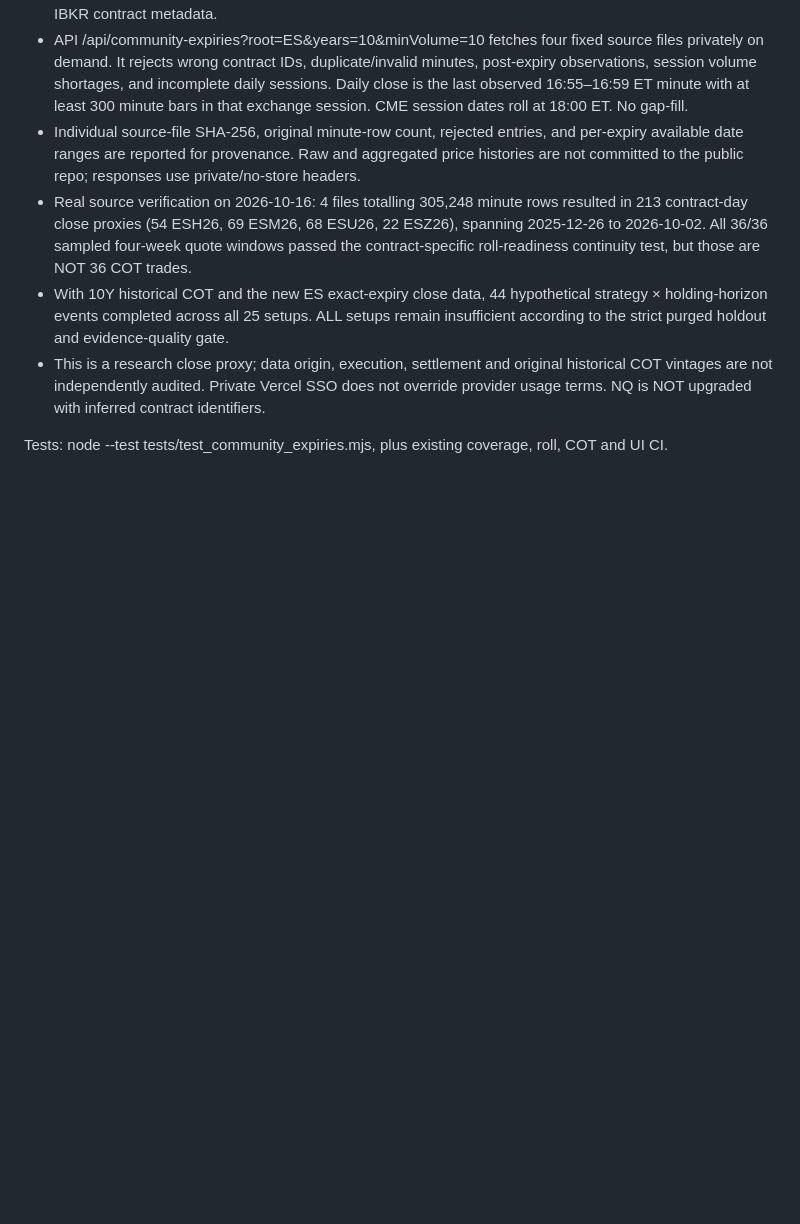
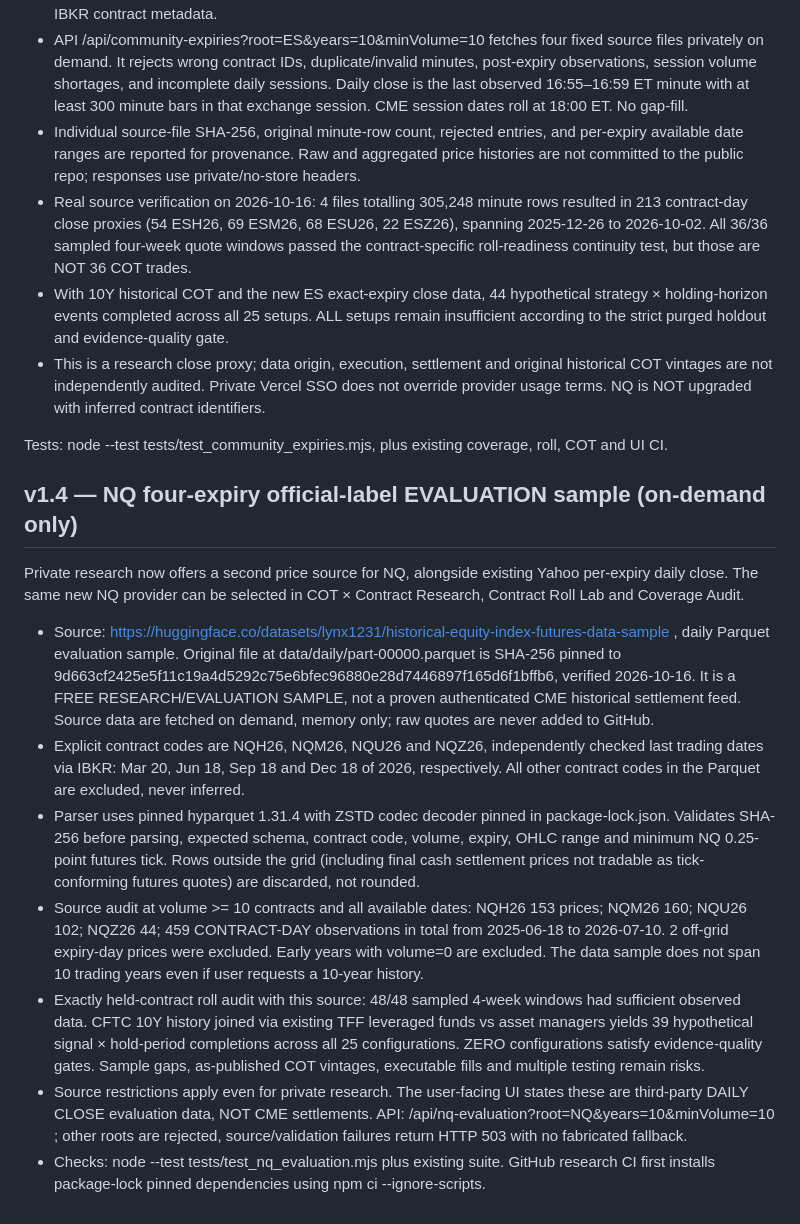
Before and after one commit to Garrincha077/cot-atlas, a Markdown page: README.md, the part around the change. Rendered like a GitHub page; blank space fills up the shorter version.

Commit message:
Document third-party NQ per-expiry Parquet source, pinned checksum, off-grid exclusions and 459-bar live backtest evidence

```diff
--- a/README.md
+++ b/README.md
@@ -224,3 +224,15 @@ NEW: user-selectable exact-expiry community ES minute observations alongside the
 - This is a research close proxy; data origin, execution, settlement and original historical COT vintages are not independently audited. Private Vercel SSO does not override provider usage terms. NQ is NOT upgraded with inferred contract identifiers.
 
 Tests: node --test tests/test_community_expiries.mjs, plus existing coverage, roll, COT and UI CI.
+
+## v1.4 — NQ four-expiry official-label EVALUATION sample (on-demand only)
+
+Private research now offers a second price source for NQ, alongside existing Yahoo per-expiry daily close. The same new NQ provider can be selected in COT × Contract Research, Contract Roll Lab and Coverage Audit.
+
+- Source: https://huggingface.co/datasets/lynx1231/historical-equity-index-futures-data-sample , daily Parquet evaluation sample. Original file at data/daily/part-00000.parquet is SHA-256 pinned to 9d663cf2425e5f11c19a4d5292c75e6bfec96880e28d7446897f165d6f1bffb6, verified 2026-10-16. It is a FREE RESEARCH/EVALUATION SAMPLE, not a proven authenticated CME historical settlement feed. Source data are fetched on demand, memory only; raw quotes are never added to GitHub.
+- Explicit contract codes are NQH26, NQM26, NQU26 and NQZ26, independently checked last trading dates via IBKR: Mar 20, Jun 18, Sep 18 and Dec 18 of 2026, respectively. All other contract codes in the Parquet are excluded, never inferred.
+- Parser uses pinned hyparquet 1.31.4 with ZSTD codec decoder pinned in package-lock.json. Validates SHA-256 before parsing, expected schema, contract code, volume, expiry, OHLC range and minimum NQ 0.25-point futures tick. Rows outside the grid (including final cash settlement prices not tradable as tick-conforming futures quotes) are discarded, not rounded.
+- Source audit at volume >= 10 contracts and all available dates: NQH26 153 prices; NQM26 160; NQU26 102; NQZ26 44; 459 CONTRACT-DAY observations in total from 2025-06-18 to 2026-07-10. 2 off-grid expiry-day prices were excluded. Early years with volume=0 are excluded. The data sample does not span 10 trading years even if user requests a 10-year history.
+- Exactly held-contract roll audit with this source: 48/48 sampled 4-week windows had sufficient observed data. CFTC 10Y history joined via existing TFF leveraged funds vs asset managers yields 39 hypothetical signal × hold-period completions across all 25 configurations. ZERO configurations satisfy evidence-quality gates. Sample gaps, as-published COT vintages, executable fills and multiple testing remain risks.
+- Source restrictions apply even for private research. The user-facing UI states these are third-party DAILY CLOSE evaluation data, NOT CME settlements. API: /api/nq-evaluation?root=NQ&years=10&minVolume=10 ; other roots are rejected, source/validation failures return HTTP 503 with no fabricated fallback.
+- Checks: node --test tests/test_nq_evaluation.mjs plus existing suite. GitHub research CI first installs package-lock pinned dependencies using npm ci --ignore-scripts.
```
